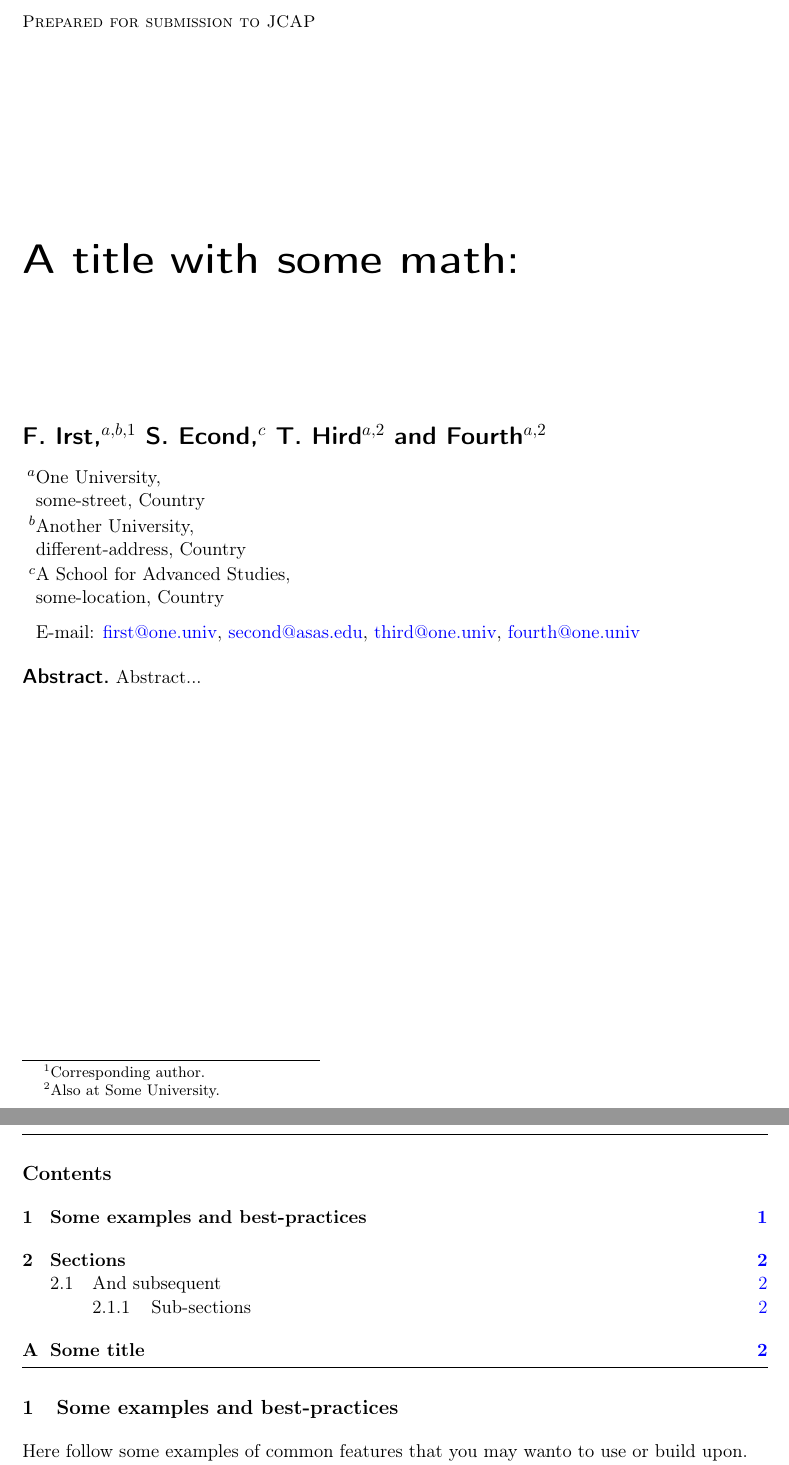
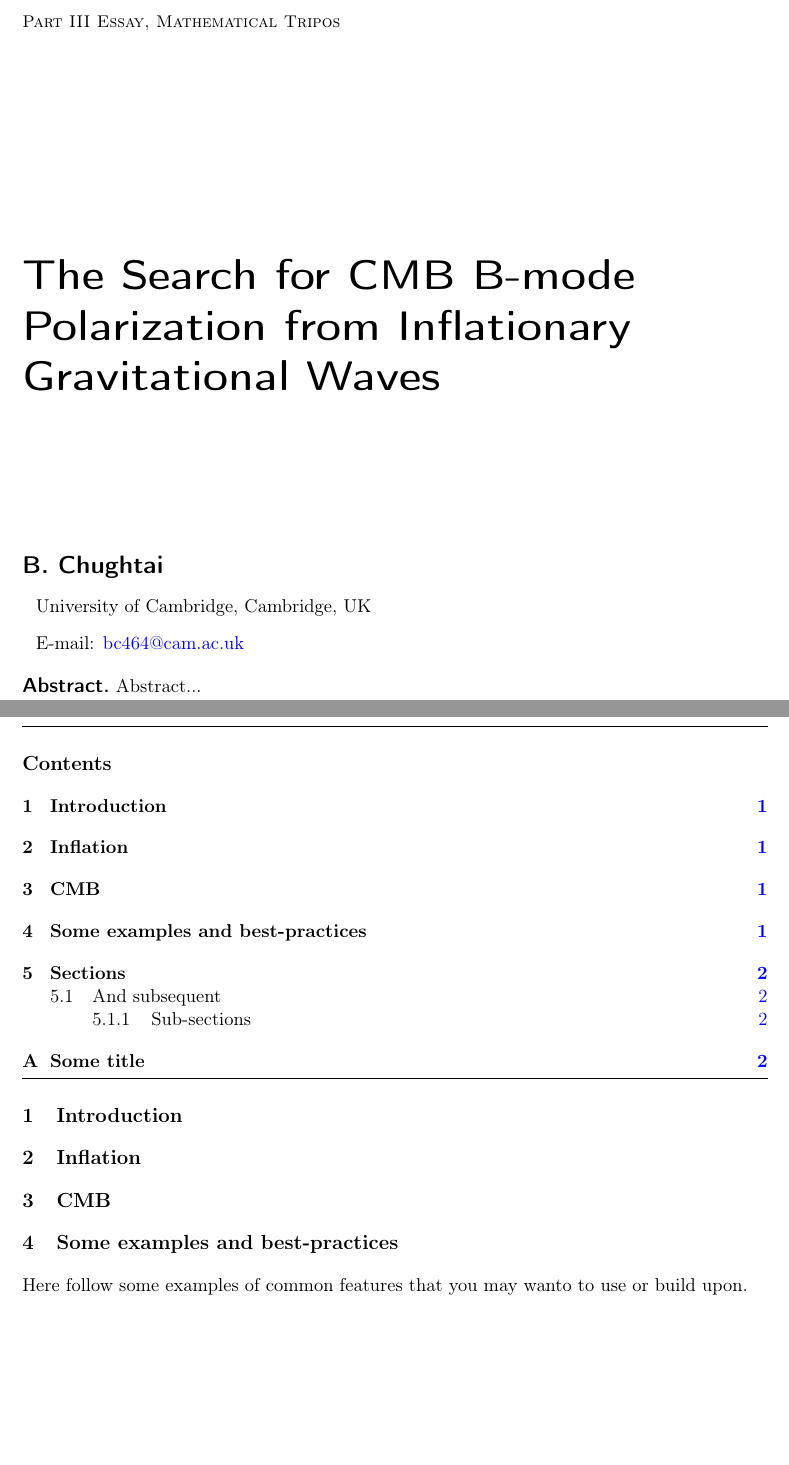
Before and after one commit to bilal-chughtai/PartIIIEssay, a LaTeX document (main.tex, which reads jcappub.sty): two parts of pages 1 and 2 of 3 before the commit and two parts of pages 1 and 2 of 4 after it, joined at a grey line, cut at the place of the change, the shorter picture padded with empty space. Compiled offline with pdfLaTeX.

Commit message:
title page

```diff
--- a/jcappub.sty
+++ b/jcappub.sty
@@ -19,7 +19,7 @@
 \ProvidesPackage{jcappub}[2012/08/02 r764]
 
 
-\gdef\@fpheader{Prepared for submission to JCAP}
+\gdef\@fpheader{Part III Essay, Mathematical Tripos}
 \gdef\@journal{jcap}
 
 \ProcessOptions\relax
--- a/main.tex
+++ b/main.tex
@@ -9,7 +9,7 @@
 
 
 
-\title{\boldmath A title with some math:}
+\title{\boldmath The Search for CMB B-mode Polarization from Inflationary Gravitational Waves}
 
 
 %% %simple case: 2 authors, same institution
@@ -18,7 +18,3 @@
 %% \affiliation{Institution,\\Address, Country}
 
 % more complex case: 4 authors, 3 institutions, 2 footnotes
-\author[a,b,1]{F. Irst,\note{Corresponding author.}}
-\author[c]{S. Econd,}
-\author[a,2]{T. Hird\note{Also at Some University.}}
-\author[a,2]{and Fourth}
@@ -31,10 +26,8 @@
-\affiliation[c]{A School for Advanced Studies,\\some-location, Country}
+\affiliation{University of Cambridge, Cambridge, UK}
+
 
 % e-mail addresses: one for each author, in the same order as the authors
-\emailAdd{first@one.univ}
-\emailAdd{second@asas.edu}
-\emailAdd{third@one.univ}
-\emailAdd{fourth@one.univ}
+\emailAdd{bc464@cam.ac.uk}
 
 
 
@@ -46,6 +39,12 @@
 \begin{document}
 \maketitle
 \flushbottom
+
+
+\section{Introduction}
+\section{Inflation}
+\section{CMB}
+
 
 \section{Some examples and best-practices}
 \label{sec:intro}
```
Also changed, not shown: main.pdf, main.tex (3 more changed lines).
